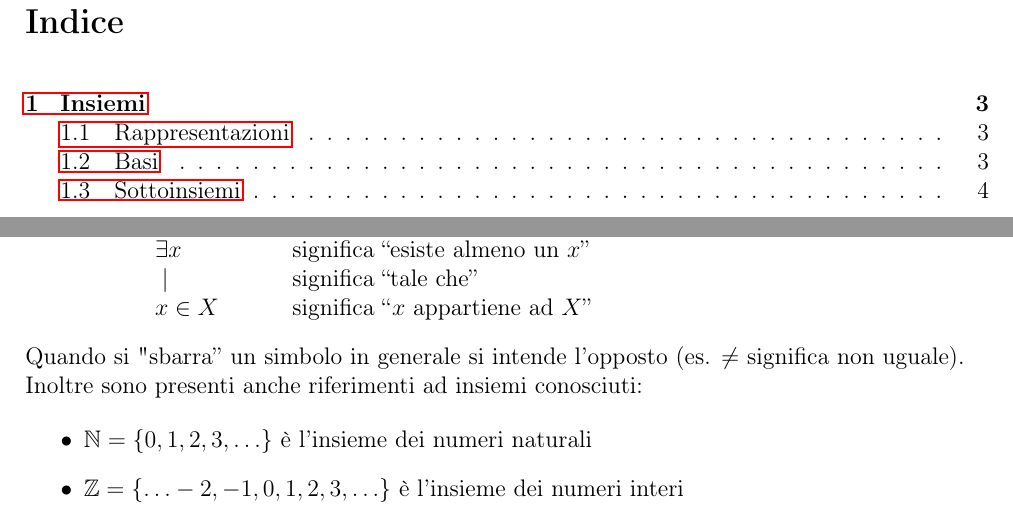
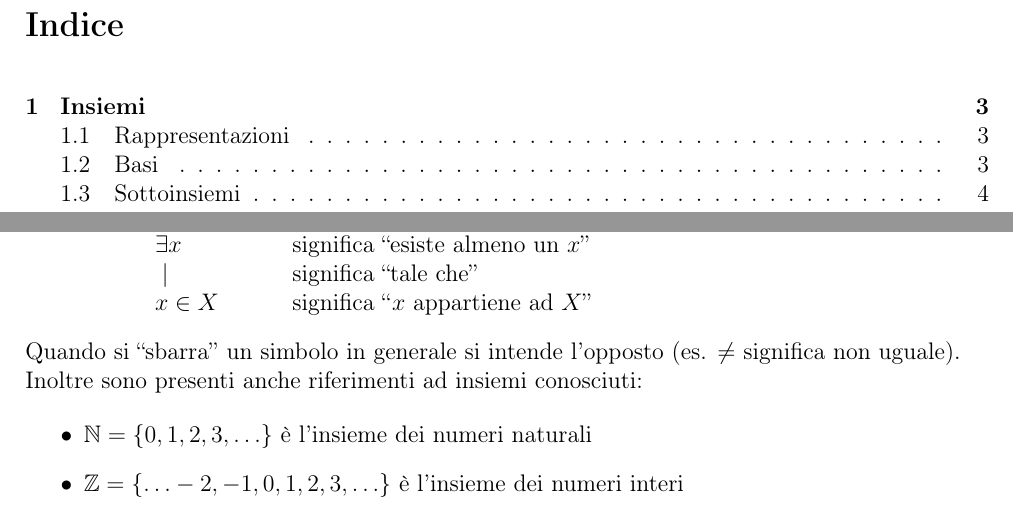
Before and after one commit to gjkf/Matematica-discreta, a LaTeX document (logica.tex): two parts of pages 2 and 3 of 4, joined at a grey line, cut so that both start at the same text. Compiled offline with pdfLaTeX.

Commit message:
Customized hyperref to have nicer colors.

```diff
--- a/logica.tex
+++ b/logica.tex
@@ -8,10 +8,25 @@
 \usepackage{caption}
 \usepackage{amsmath,amsfonts}
 \usepackage{titlesec}
-\usepackage{hyperref}
+\usepackage[pdftex,
+pdfauthor={Stefano Mecocci},
+pdftitle={discreta},
+pdfsubject={Matematica},
+pdfkeywords={matematica, formulario, formule},
+pdfproducer={LaTeX with hyperref},
+pdfcreator={pdflatex with hyperref}]{hyperref}
+\hypersetup{%
+  colorlinks,
+  citecolor=black,
+  filecolor=black,
+  linkcolor=blue,
+  urlcolor=black
+}
+\usepackage[all]{hypcap}
 
 \titlespacing\subsection{0pt}{70pt}{5pt}
-\newcommand{\Setsuchthat}{\;\ifnum\currentgrouptype=16 \middle\fi|\;} % https://github.com/gjkf/Algebra-1/blob/master/plot-snippets.tex
+\newcommand{\Setsuchthat}{\;\ifnum\currentgrouptype=16 \middle\fi|\;}
+  % https://github.com/gjkf/Algebra-1/blob/master/plot-snippets.tex
 
   \title{Matematica discreta}
   \author{Stefano Mecocci}
@@ -22,11 +37,12 @@
   \begin{document}
   \maketitle
   \thispagestyle{empty}
-
+  {%
     \newpage
+    \hypersetup{linkcolor=black}
     \tableofcontents
     \newpage
-
+  }
   \section{Insiemi}
   L'insieme è la base su cui il resto delle strutture matemmatiche sono definite. Esso è definito come una collezione di oggetti.
 
@@ -54,7 +70,7 @@
       $ x \in X $ & significa ``$x$ appartiene ad $X$''\\
     \end{tabular}
   \end{center}
-  Quando si "sbarra'' un simbolo in generale si intende l'opposto (es. $ \neq $ significa
+  Quando si ``sbarra'' un simbolo in generale si intende l'opposto (es. $ \neq $ significa
   non uguale).
 
   Inoltre sono presenti anche riferimenti ad insiemi conosciuti:
```
Also changed, not shown: discreta.pdf. Lines whose indentation alone changed are shown as unchanged.
